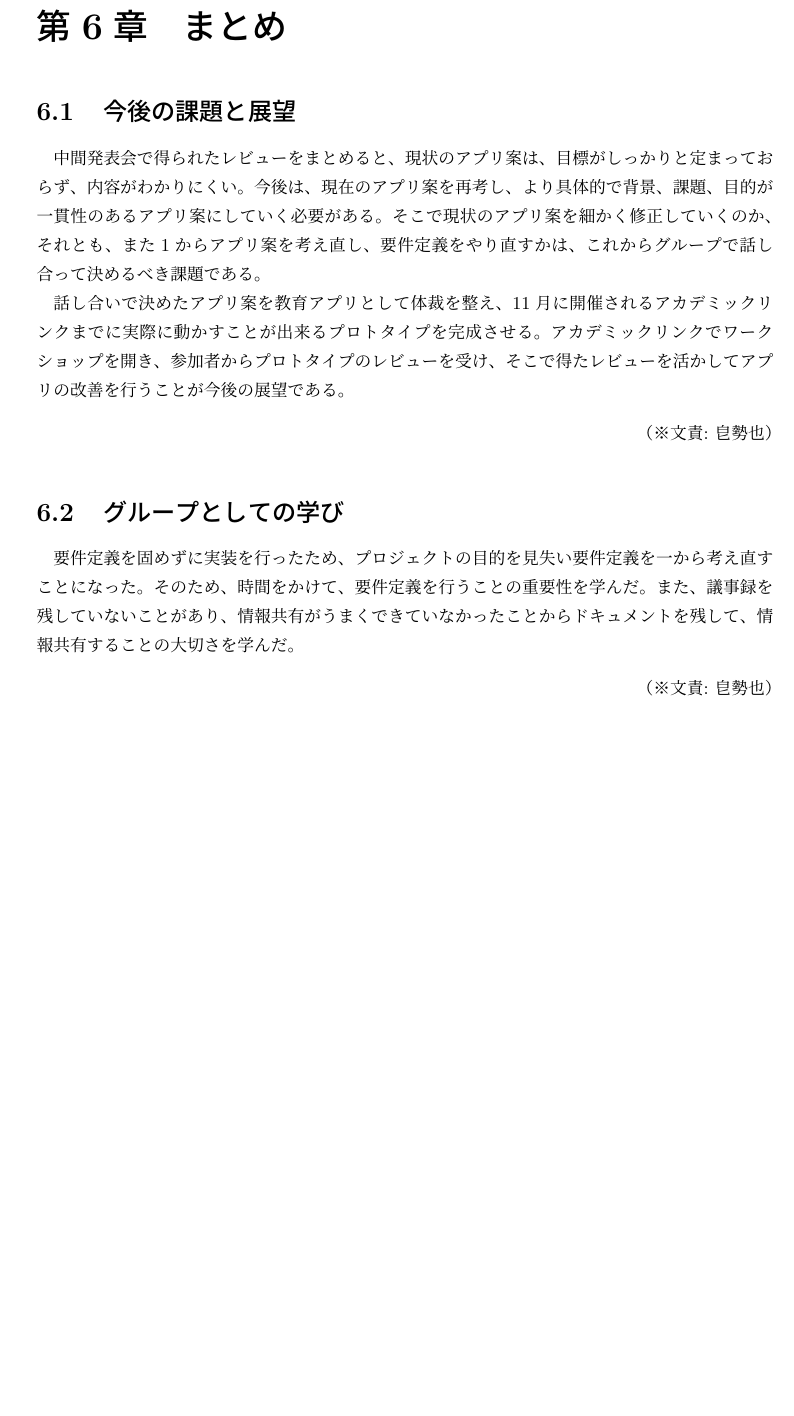
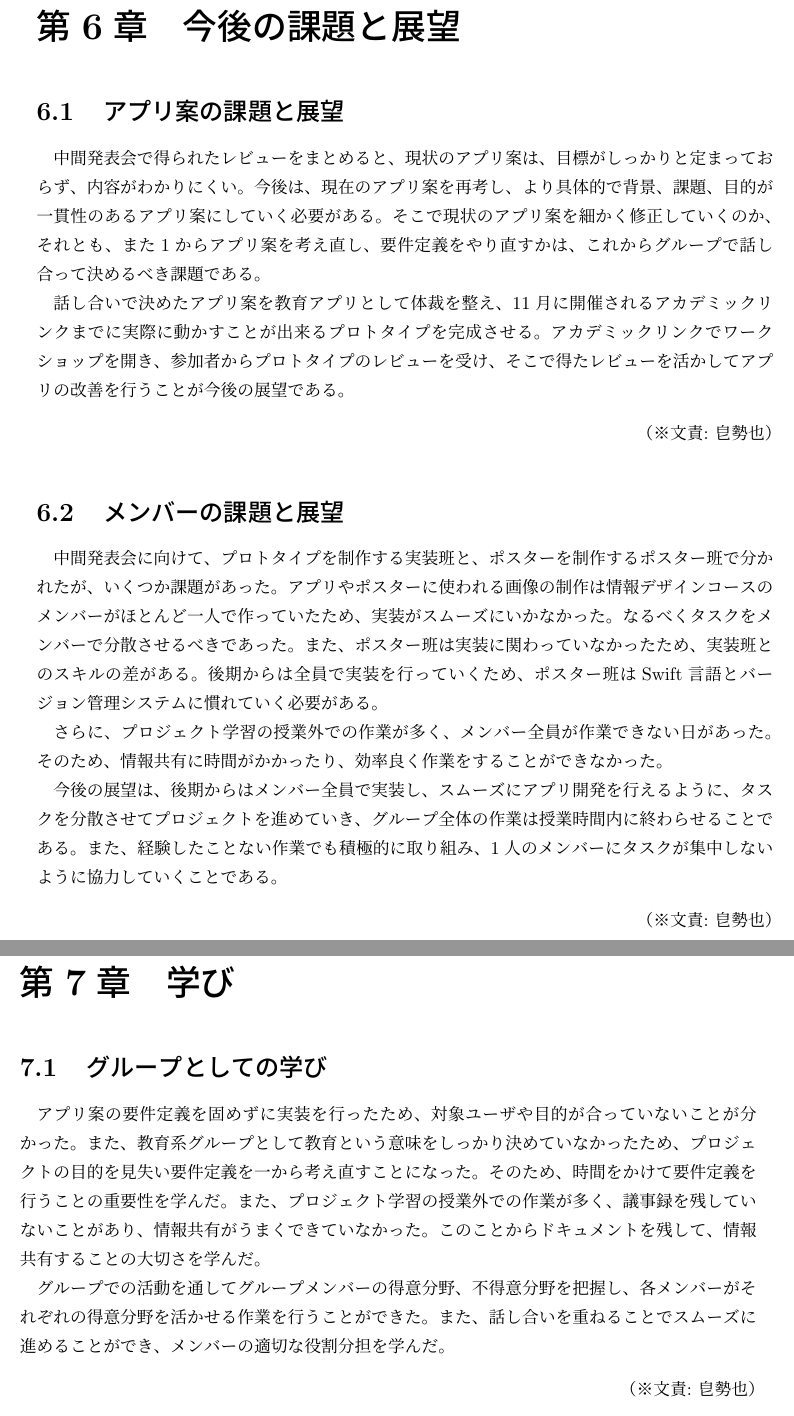
Before and after one commit to FUNPBL2015/edu_groupreport, a LaTeX thesis (group.tex): part of page 19 of 25 before the commit and two parts of pages 19 and 20 of 26 after it, the two joined at a grey line, cut at the place of the change, the shorter picture padded with empty space. Compiled offline with pLaTeX and dvipdfmx.

Commit message:
第6章を修正し、第

```diff
--- a/group.tex
+++ b/group.tex
@@ -358,15 +358,27 @@
 \bunseki{中進吾}
 
 
-\chapter{まとめ}
-\section{今後の課題と展望}
+\chapter{今後の課題と展望}
+\section{アプリ案の課題と展望}
 中間発表会で得られたレビューをまとめると、現状のアプリ案は、目標がしっかりと定まっておらず、内容がわかりにくい。今後は、現在のアプリ案を再考し、より具体的で背景、課題、目的が一貫性のあるアプリ案にしていく必要がある。そこで現状のアプリ案を細かく修正していくのか、それとも、また1からアプリ案を考え直し、要件定義をやり直すかは、これからグループで話し合って決めるべき課題である。
 \par
 話し合いで決めたアプリ案を教育アプリとして体裁を整え、11月に開催されるアカデミックリンクまでに実際に動かすことが出来るプロトタイプを完成させる。アカデミックリンクでワークショップを開き、参加者からプロトタイプのレビューを受け、そこで得たレビューを活かしてアプリの改善を行うことが今後の展望である。
 \bunseki{皀勢也}
 
+\section{メンバーの課題と展望}
+中間発表会に向けて、プロトタイプを制作する実装班と、ポスターを制作するポスター班で分かれたが、いくつか課題があった。アプリやポスターに使われる画像の制作は情報デザインコースのメンバーがほとんど一人で作っていたため、実装がスムーズにいかなかった。なるべくタスクをメンバーで分散させるべきであった。また、ポスター班は実装に関わっていなかったため、実装班とのスキルの差がある。後期からは全員で実装を行っていくため、ポスター班はSwift言語とバージョン管理システムに慣れていく必要がある。
+\par
+さらに、プロジェクト学習の授業外での作業が多く、メンバー全員が作業できない日があった。そのため、情報共有に時間がかかったり、効率良く作業をすることができなかった。
+\par
+今後の展望は、後期からはメンバー全員で実装し、スムーズにアプリ開発を行えるように、タスクを分散させてプロジェクトを進めていき、グループ全体の作業は授業時間内に終わらせることである。また、経験したことない作業でも積極的に取り組み、1人のメンバーにタスクが集中しないように協力していくことである。
+
+\bunseki{皀勢也}
+
+\chapter{学び}
 \section{グループとしての学び}
-要件定義を固めずに実装を行ったため、プロジェクトの目的を見失い要件定義を一から考え直すことになった。そのため、時間をかけて、要件定義を行うことの重要性を学んだ。また、議事録を残していないことがあり、情報共有がうまくできていなかったことからドキュメントを残して、情報共有することの大切さを学んだ。
+アプリ案の要件定義を固めずに実装を行ったため、対象ユーザや目的が合っていないことが分かった。また、教育系グループとして教育という意味をしっかり決めていなかったため、プロジェクトの目的を見失い要件定義を一から考え直すことになった。そのため、時間をかけて要件定義を行うことの重要性を学んだ。また、プロジェクト学習の授業外での作業が多く、議事録を残していないことがあり、情報共有がうまくできていなかった。このことからドキュメントを残して、情報共有することの大切さを学んだ。
+\par
+グループでの活動を通してグループメンバーの得意分野、不得意分野を把握し、各メンバーがそれぞれの得意分野を活かせる作業を行うことができた。また、話し合いを重ねることでスムーズに進めることができ、メンバーの適切な役割分担を学んだ。
 \bunseki{皀勢也}
 
 \section{各メンバーの学び}
```
Also changed, not shown: group.tex (4 more changed lines).
